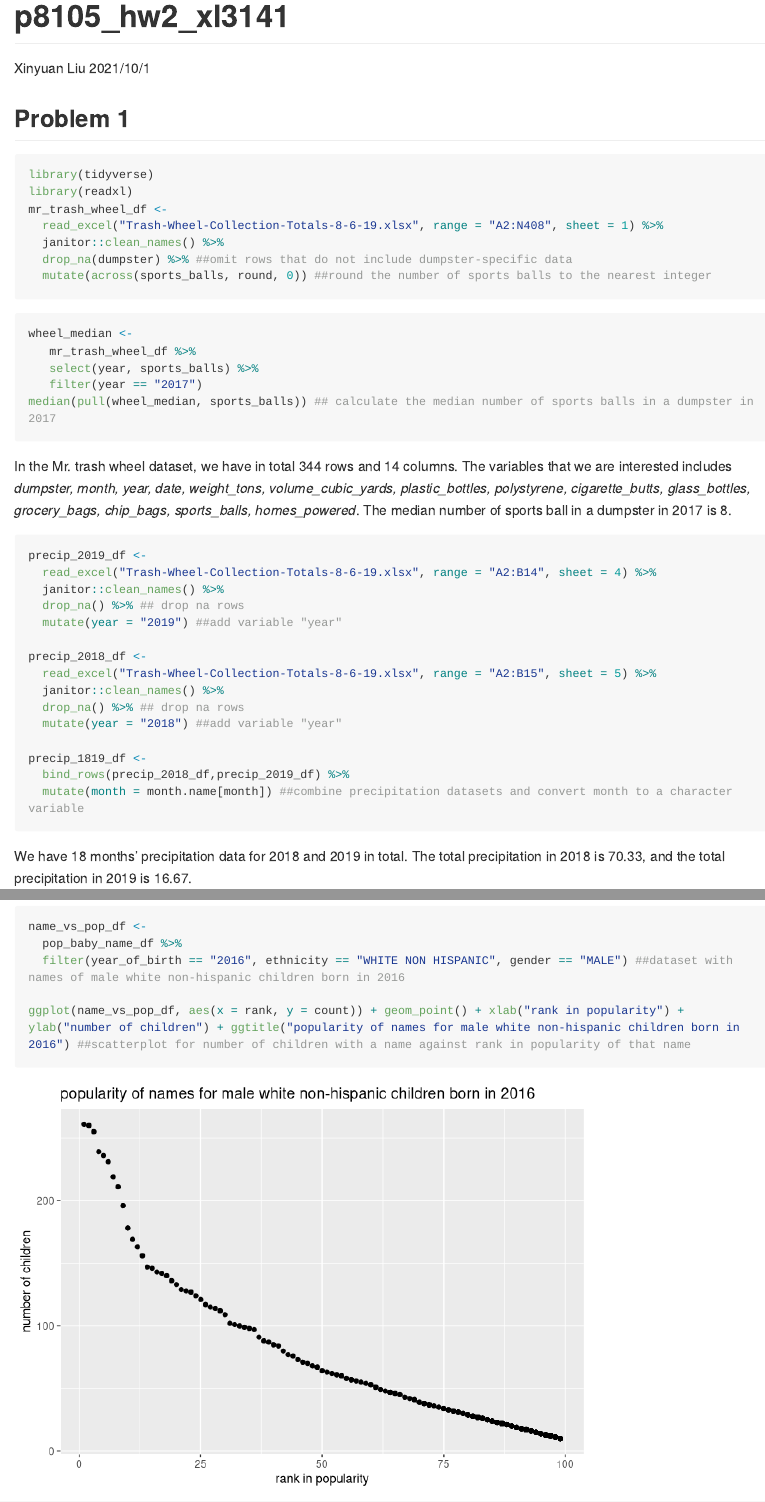
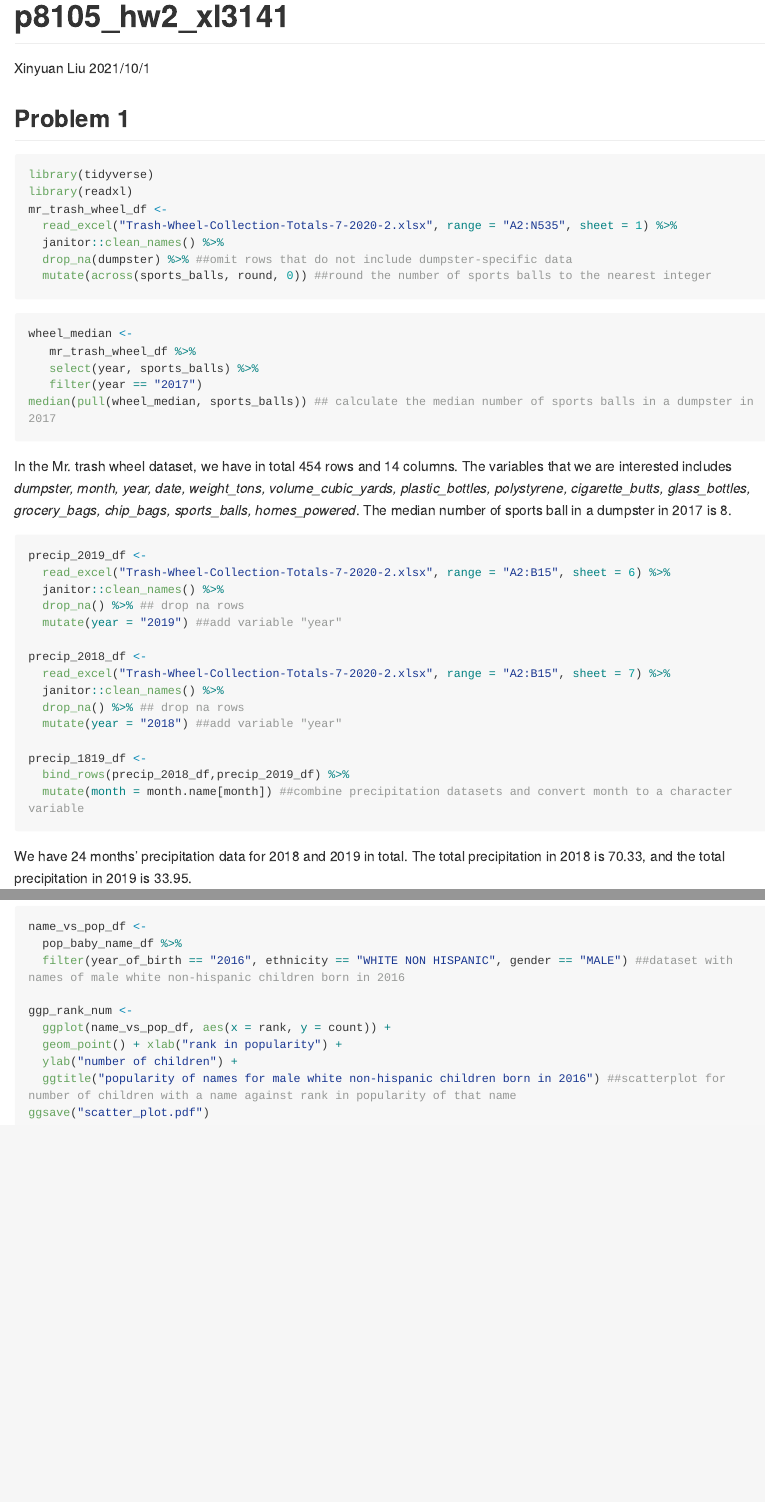
Before and after one commit to xl3141/p8105_hw2_xl3141, an R Markdown document (p8105_hw2_xl3141.rmd): the page in a window 1100 px wide, from its top, and a second part further down, joined at a grey line. Rendered offline with R 4.5, knitr and Pandoc, with nearby package versions; long lines of code are wrapped; column names are cleaned by a stand-in for the janitor package.

Commit message:
used new data for trash wheel

````diff
--- a/p8105_hw2_xl3141.rmd
+++ b/p8105_hw2_xl3141.rmd
@@ -10,7 +10,7 @@ output: github_document
 library(tidyverse)
 library(readxl)
 mr_trash_wheel_df <-
-  read_excel("Trash-Wheel-Collection-Totals-8-6-19.xlsx", range = "A2:N408", sheet = 1) %>%
+  read_excel("Trash-Wheel-Collection-Totals-7-2020-2.xlsx", range = "A2:N535", sheet = 1) %>%
   janitor::clean_names() %>%
   drop_na(dumpster) %>% ##omit rows that do not include dumpster-specific data
   mutate(across(sports_balls, round, 0)) ##round the number of sports balls to the nearest integer
@@ -28,13 +28,13 @@ In the Mr. trash wheel dataset, we have in total `r nrow(mr_trash_wheel_df)` row
 
 ```{r message=FALSE, warning=FALSE}
 precip_2019_df <-
-  read_excel("Trash-Wheel-Collection-Totals-8-6-19.xlsx", range = "A2:B14", sheet = 4) %>%
+  read_excel("Trash-Wheel-Collection-Totals-7-2020-2.xlsx", range = "A2:B15", sheet = 6) %>%
   janitor::clean_names() %>%
   drop_na() %>% ## drop na rows
   mutate(year = "2019") ##add variable "year"
 
 precip_2018_df <-
-  read_excel("Trash-Wheel-Collection-Totals-8-6-19.xlsx", range = "A2:B15", sheet = 5) %>%
+  read_excel("Trash-Wheel-Collection-Totals-7-2020-2.xlsx", range = "A2:B15", sheet = 7) %>%
   janitor::clean_names() %>%
   drop_na() %>% ## drop na rows
   mutate(year = "2018") ##add variable "year"
@@ -140,6 +140,10 @@ name_vs_pop_df <-
   pop_baby_name_df %>%
   filter(year_of_birth == "2016", ethnicity == "WHITE NON HISPANIC", gender == "MALE") ##dataset with names of male white non-hispanic children born in 2016
 
-ggplot(name_vs_pop_df, aes(x = rank, y = count)) + geom_point() + xlab("rank in popularity") + ylab("number of children") + ggtitle("popularity of names for male white non-hispanic children born in 2016") ##scatterplot for number of children with a name against rank in popularity of that name
+ggp_rank_num <-
+  ggplot(name_vs_pop_df, aes(x = rank, y = count)) +
+  geom_point() + xlab("rank in popularity") +
+  ylab("number of children") +
+  ggtitle("popularity of names for male white non-hispanic children born in 2016") ##scatterplot for number of children with a name against rank in popularity of that name
 ggsave("scatter_plot.pdf")
 ```
````
Also changed, not shown: Trash-Wheel-Collection-Totals-7-2020-2.xlsx (added), p8105_hw2_xl3141.md, scatter_plot.pdf.
